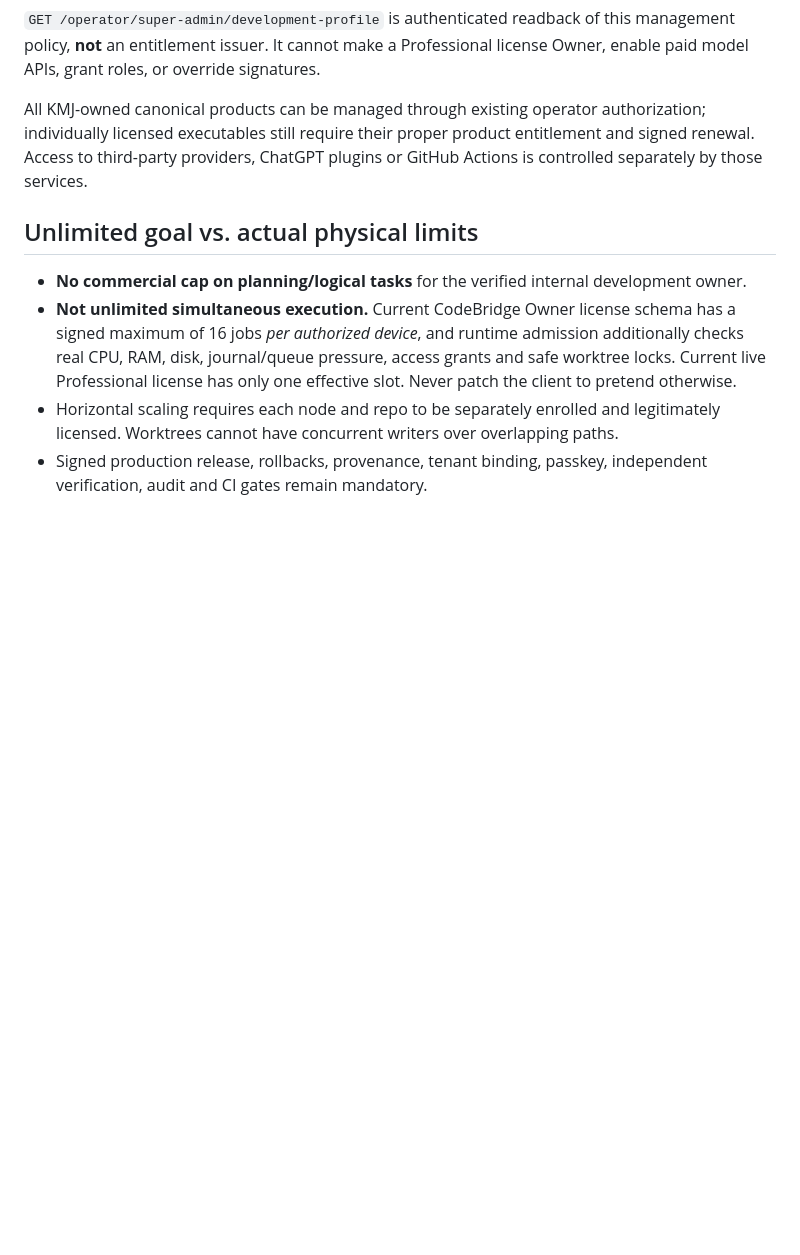
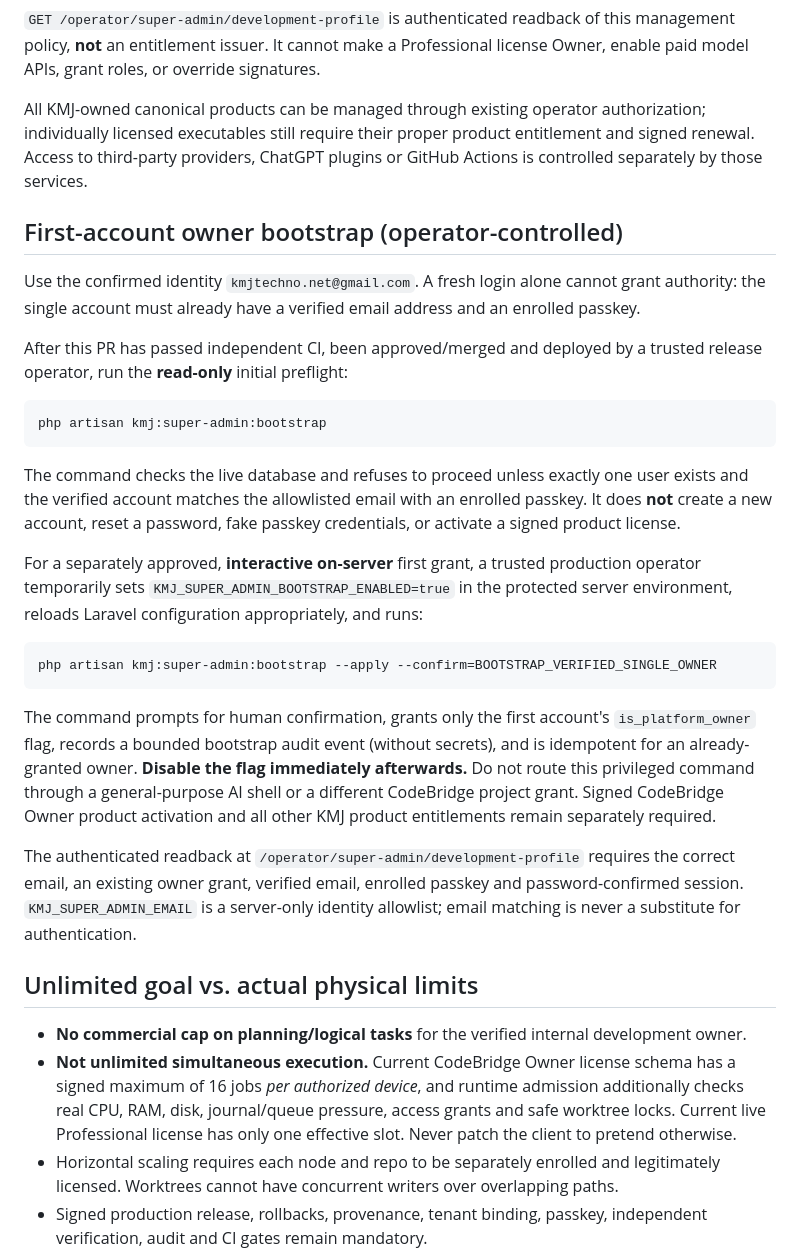
Before and after one commit to kmjtechno/kmj-main-platform, a Markdown page: docs/SUPERADMIN-HYPERSPEED.md, the part around the change. Rendered like a GitHub page; blank space fills up the shorter version.

Commit message:
docs(owner): dry-run-first provisioning instructions for sole verified owner

````diff
--- a/docs/SUPERADMIN-HYPERSPEED.md
+++ b/docs/SUPERADMIN-HYPERSPEED.md
@@ -7,6 +7,28 @@ The intended Super Admin account email was confirmed as **`kmjtechno.net@gmail.c
 `GET /operator/super-admin/development-profile` is authenticated readback of this management policy, **not** an entitlement issuer. It cannot make a Professional license Owner, enable paid model APIs, grant roles, or override signatures.
 
 All KMJ-owned canonical products can be managed through existing operator authorization; individually licensed executables still require their proper product entitlement and signed renewal. Access to third-party providers, ChatGPT plugins or GitHub Actions is controlled separately by those services.
+
+## First-account owner bootstrap (operator-controlled)
+
+Use the confirmed identity `kmjtechno.net@gmail.com`. A fresh login alone cannot grant authority: the single account must already have a verified email address and an enrolled passkey.
+
+After this PR has passed independent CI, been approved/merged and deployed by a trusted release operator, run the **read-only** initial preflight:
+
+```bash
+php artisan kmj:super-admin:bootstrap
+```
+
+The command checks the live database and refuses to proceed unless exactly one user exists and the verified account matches the allowlisted email with an enrolled passkey. It does **not** create a new account, reset a password, fake passkey credentials, or activate a signed product license.
+
+For a separately approved, **interactive on-server** first grant, a trusted production operator temporarily sets `KMJ_SUPER_ADMIN_BOOTSTRAP_ENABLED=true` in the protected server environment, reloads Laravel configuration appropriately, and runs:
+
+```bash
+php artisan kmj:super-admin:bootstrap --apply --confirm=BOOTSTRAP_VERIFIED_SINGLE_OWNER
+```
+
+The command prompts for human confirmation, grants only the first account's `is_platform_owner` flag, records a bounded bootstrap audit event (without secrets), and is idempotent for an already-granted owner. **Disable the flag immediately afterwards.** Do not route this privileged command through a general-purpose AI shell or a different CodeBridge project grant. Signed CodeBridge Owner product activation and all other KMJ product entitlements remain separately required.
+
+The authenticated readback at `/operator/super-admin/development-profile` requires the correct email, an existing owner grant, verified email, enrolled passkey and password-confirmed session. `KMJ_SUPER_ADMIN_EMAIL` is a server-only identity allowlist; email matching is never a substitute for authentication.
 
 ## Unlimited goal vs. actual physical limits
 
````
